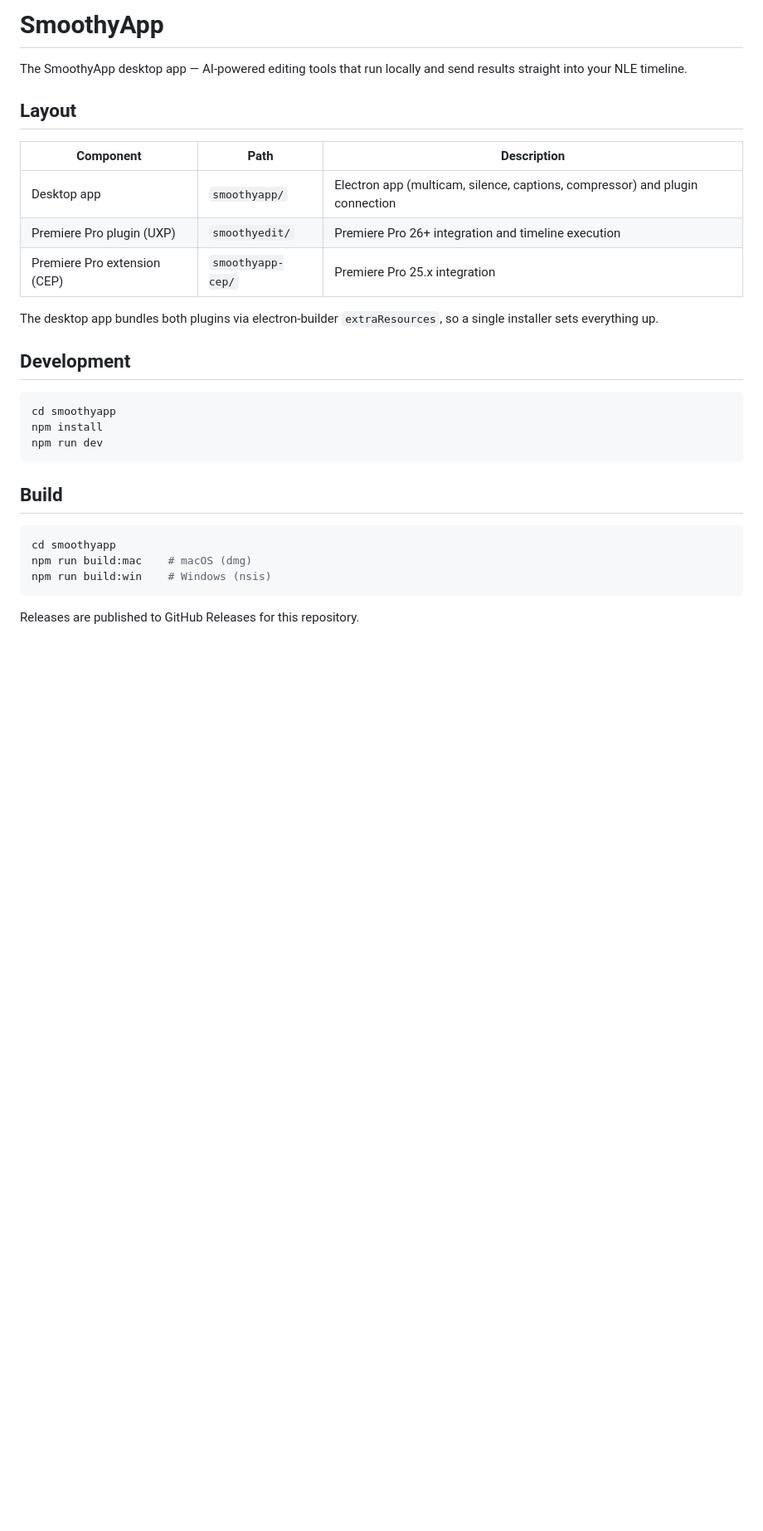
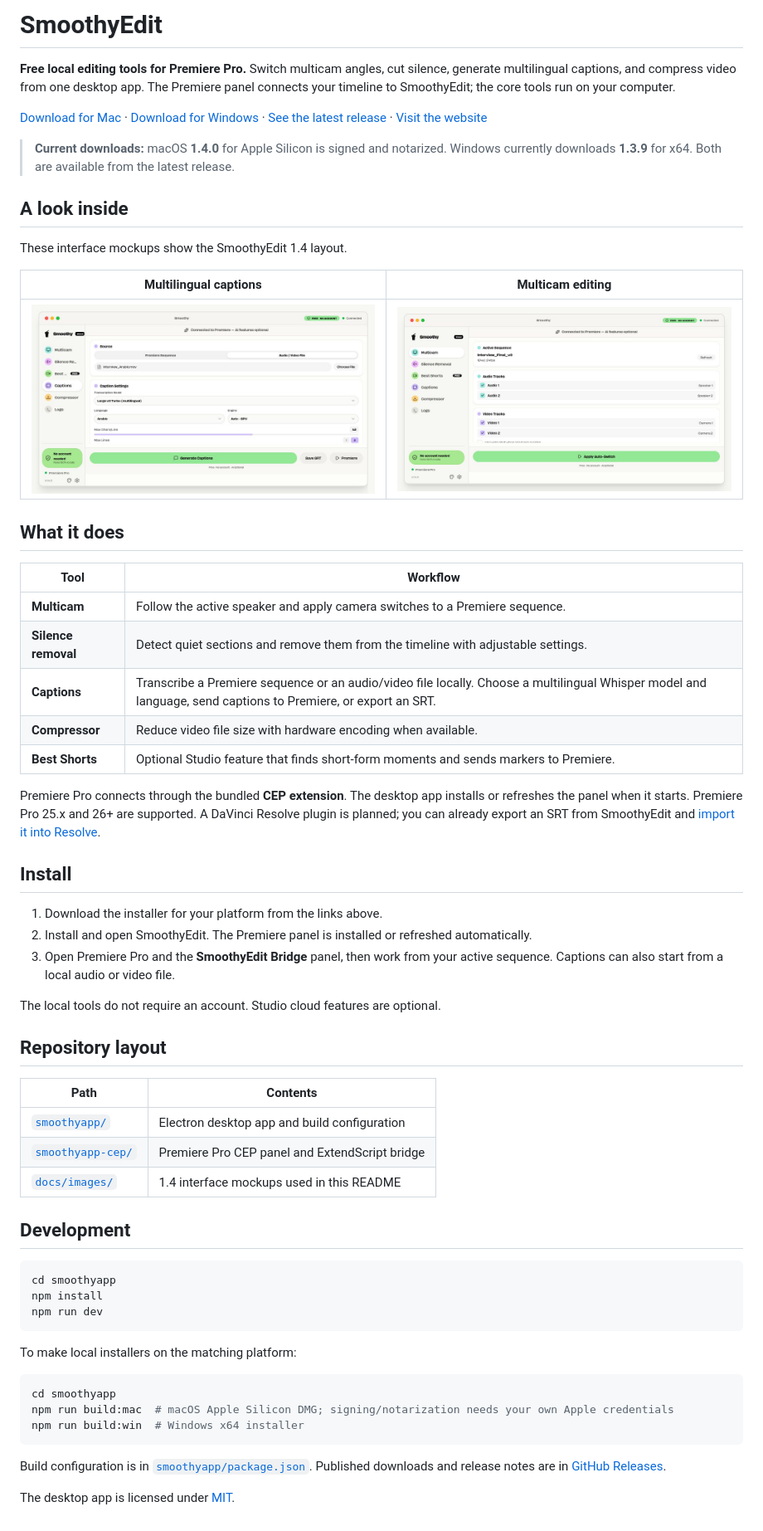
Before and after one commit to alibahrawy/smoothyapp, a Markdown page: README.md, the part around the change. Shown: that part at 83% size. GitHub-like rendering; pictures changed too: docs/images/captions-1.4.jpg (added), docs/images/multicam-1.4.jpg (added); blank space fills up the shorter version.

Commit message:
docs: refresh 1.4 repository overview and mockups

````diff
--- a/README.md
+++ b/README.md
@@ -1,16 +1,46 @@
-# SmoothyApp
+# SmoothyEdit
 
-The SmoothyApp desktop app — AI-powered editing tools that run locally and send results straight into your NLE timeline.
+**Free local editing tools for Premiere Pro.** Switch multicam angles, cut silence, generate multilingual captions, and compress video from one desktop app. The Premiere panel connects your timeline to SmoothyEdit; the core tools run on your computer.
 
-## Layout
+[Download for Mac](https://smoothyedit.com/api/download/mac) · [Download for Windows](https://smoothyedit.com/api/download/win) · [See the latest release](https://github.com/alibahrawy/smoothyapp/releases/latest) · [Visit the website](https://smoothyedit.com/features/smoothy-app)
 
-| Component | Path | Description |
-| --- | --- | --- |
-| Desktop app | `smoothyapp/` | Electron app (multicam, silence, captions, compressor) and plugin connection |
-| Premiere Pro plugin (UXP) | `smoothyedit/` | Premiere Pro 26+ integration and timeline execution |
-| Premiere Pro extension (CEP) | `smoothyapp-cep/` | Premiere Pro 25.x integration |
+> **Current downloads:** macOS **1.4.0** for Apple Silicon is signed and notarized. Windows currently downloads **1.3.9** for x64. Both are available from the latest release.
 
-The desktop app bundles both plugins via electron-builder `extraResources`, so a single installer sets everything up.
+## A look inside
+
+These interface mockups show the SmoothyEdit 1.4 layout.
+
+| Multilingual captions | Multicam editing |
+| --- | --- |
+| ![SmoothyEdit 1.4 captions interface with an audio file, multilingual model, Arabic language, and GPU setting](docs/images/captions-1.4.jpg) | ![SmoothyEdit 1.4 multicam interface with sequence, audio tracks, and video tracks](docs/images/multicam-1.4.jpg) |
+
+## What it does
+
+| Tool | Workflow |
+| --- | --- |
+| **Multicam** | Follow the active speaker and apply camera switches to a Premiere sequence. |
+| **Silence removal** | Detect quiet sections and remove them from the timeline with adjustable settings. |
+| **Captions** | Transcribe a Premiere sequence or an audio/video file locally. Choose a multilingual Whisper model and language, send captions to Premiere, or export an SRT. |
+| **Compressor** | Reduce video file size with hardware encoding when available. |
+| **Best Shorts** | Optional Studio feature that finds short-form moments and sends markers to Premiere. |
+
+Premiere Pro connects through the bundled **CEP extension**. The desktop app installs or refreshes the panel when it starts. Premiere Pro 25.x and 26+ are supported. A DaVinci Resolve plugin is planned; you can already export an SRT from SmoothyEdit and [import it into Resolve](https://smoothyedit.com/blog/davinci-resolve-free-subtitles).
+
+## Install
+
+1. Download the installer for your platform from the links above.
+2. Install and open SmoothyEdit. The Premiere panel is installed or refreshed automatically.
+3. Open Premiere Pro and the **SmoothyEdit Bridge** panel, then work from your active sequence. Captions can also start from a local audio or video file.
+
+The local tools do not require an account. Studio cloud features are optional.
+
+## Repository layout
+
+| Path | Contents |
+| --- | --- |
+| [`smoothyapp/`](smoothyapp/) | Electron desktop app and build configuration |
+| [`smoothyapp-cep/`](smoothyapp-cep/) | Premiere Pro CEP panel and ExtendScript bridge |
+| [`docs/images/`](docs/images/) | 1.4 interface mockups used in this README |
 
 ## Development
 
@@ -20,12 +50,14 @@ npm install
 npm run dev
 ```
 
-## Build
+To make local installers on the matching platform:
 
 ```bash
 cd smoothyapp
-npm run build:mac    # macOS (dmg)
-npm run build:win    # Windows (nsis)
+npm run build:mac  # macOS Apple Silicon DMG; signing/notarization needs your own Apple credentials
+npm run build:win  # Windows x64 installer
 ```
 
-Releases are published to GitHub Releases for this repository.
+Build configuration is in [`smoothyapp/package.json`](smoothyapp/package.json). Published downloads and release notes are in [GitHub Releases](https://github.com/alibahrawy/smoothyapp/releases).
+
+The desktop app is licensed under [MIT](smoothyapp/LICENSE).
````
Also changed, not shown: 2 other files.
